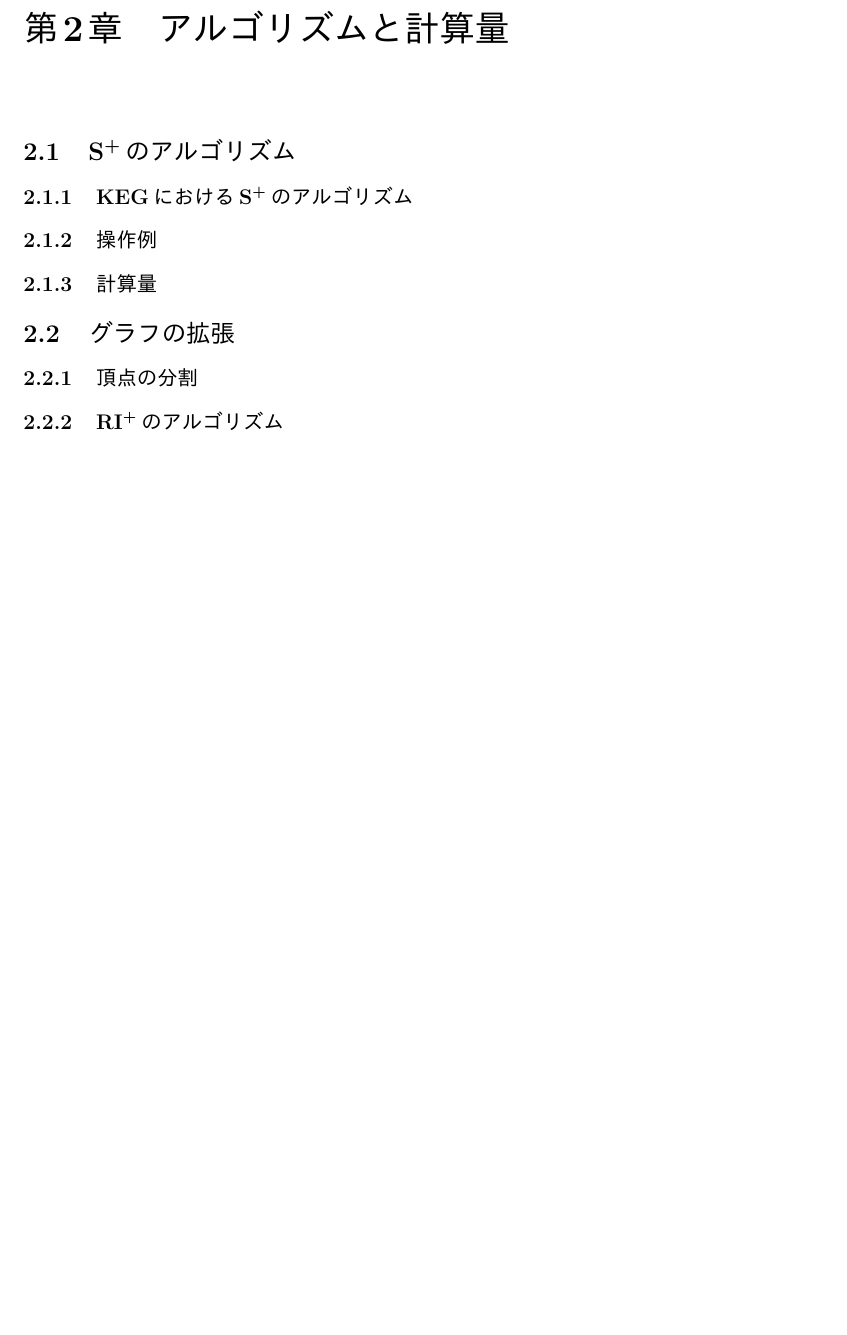
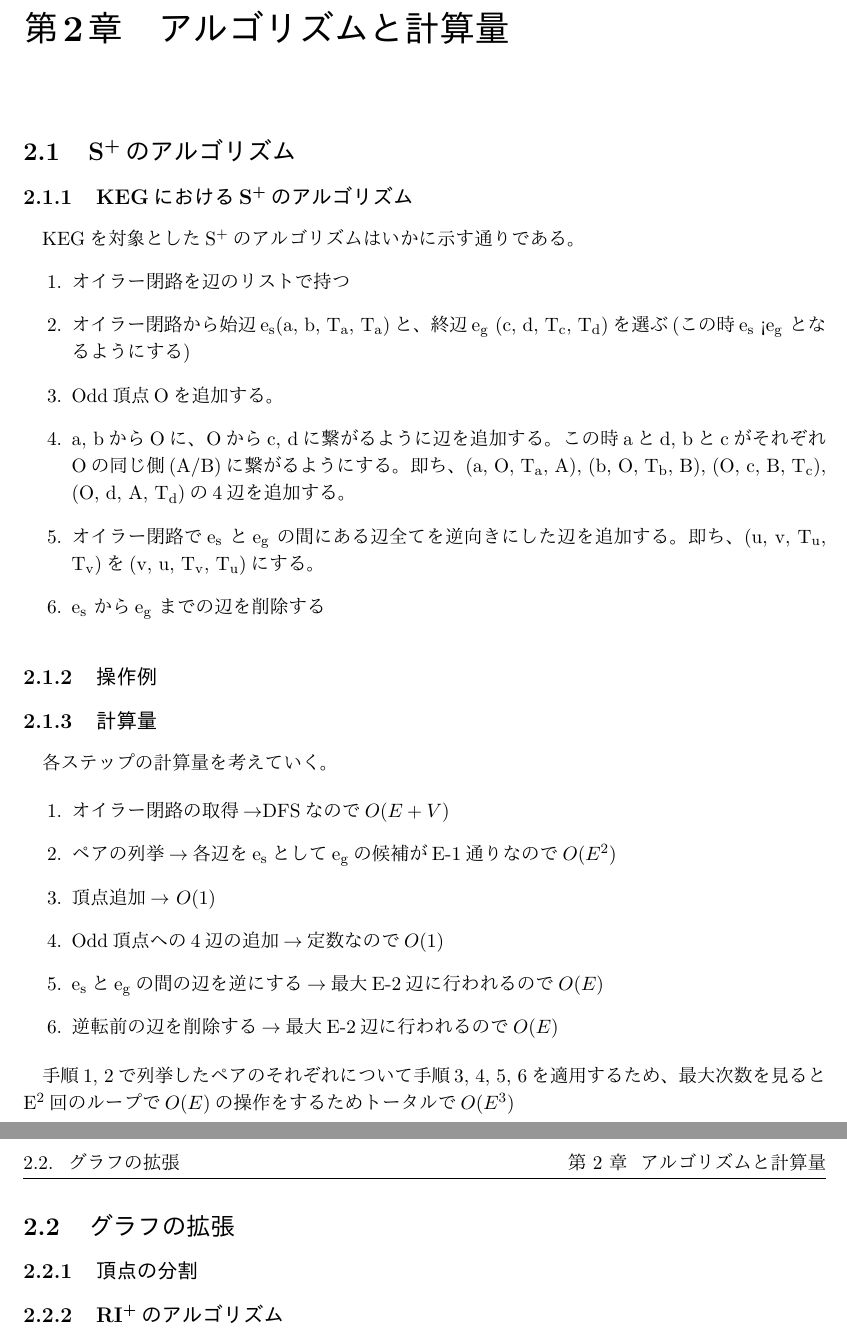
Before and after one commit to nanigasi-san/splus, a LaTeX document (paper/main_ja/main.tex): part of page 5 of 8 before the commit and two parts of pages 5 and 6 of 9 after it, the two joined at a grey line, cut so that both start at the same text, the shorter picture padded with empty space. Compiled offline with pLaTeX and dvipdfmx.

Commit message:
S+についての部分を移植した
マクロも追加した

```diff
--- a/paper/main_ja/main.tex
+++ b/paper/main_ja/main.tex
@@ -21,9 +21,13 @@
 \usepackage{textcomp}
 \usepackage{xcolor}
 \usepackage[ipaex]{pxchfon}
+\usepackage[top=30truemm,bottom=30truemm,left=25truemm,right=25truemm]{geometry}
 
-
-\usepackage[top=30truemm,bottom=30truemm,left=25truemm,right=25truemm]{geometry}
+%macro
+\newcommand{\splus}{S${}^\text{+}$}
+\newcommand{\riplus}{RI${}^\text{+}$}
+\newcommand{\fl}[1]{$\rm{#1}$}
+%macro
 
 \begin{document}
 
@@ -81,14 +85,36 @@ Kaito Yamada\\
 %2章
 \chapter{アルゴリズムと計算量}
 
-\section{S${}^\text{+}$のアルゴリズム}
-\subsection{KEGにおけるS${}^\text{+}$のアルゴリズム}
+\section{\splus のアルゴリズム}
+\subsection{KEGにおける\splus のアルゴリズム}
+KEGを対象とした\splus のアルゴリズムはいかに示す通りである。
+\begin{enumerate}
+    \item オイラー閉路を辺のリストで持つ
+    \item オイラー閉路から始辺\fl{e_s}(a, b, \fl{T_a}, \fl{T_a})と、終辺\fl{e_g} (c, d, \fl{T_c}, \fl{T_d})を選ぶ(この時\fl{e_s} <\fl{e_g} となるようにする)
+    \item Odd頂点Oを追加する。
+    \item a, bからOに、Oからc, dに繋がるように辺を追加する。この時aとd, bとcがそれぞれOの同じ側(A/B)に繋がるようにする。即ち、(a, O, \fl{T_a}, A), (b, O, \fl{T_b}, B), (O, c, B, \fl{T_c}), (O, d, A, \fl{T_d})の4辺を追加する。
+    \item オイラー閉路で\fl{e_s} と\fl{e_g} の間にある辺全てを逆向きにした辺を追加する。即ち、(u, v, \fl{T_u}, \fl{T_v})を(v, u, \fl{T_v}, \fl{T_u})にする。
+    \item \fl{e_s} から\fl{e_g} までの辺を削除する
+\end{enumerate}
 \subsection{操作例}
 \subsection{計算量}
+各ステップの計算量を考えていく。
+
+\begin{enumerate}
+    \item オイラー閉路の取得$\rightarrow$DFSなので$O(E+V)$
+    \item ペアの列挙$\rightarrow$各辺を\fl{e_s}として\fl{e_g}の候補がE-1通りなので$O(E^2)$
+    \item 頂点追加$\rightarrow$ $O(1)$
+    \item Odd頂点への4辺の追加$\rightarrow$定数なので$O(1)$
+    \item \fl{e_s}と\fl{e_g}の間の辺を逆にする$\rightarrow$最大E-2辺に行われるので$O(E)$
+    \item 逆転前の辺を削除する$\rightarrow$最大E-2辺に行われるので$O(E)$
+\end{enumerate}
+
+手順1, 2で列挙したペアのそれぞれについて手順3, 4, 5, 6を適用するため、最大次数を見ると\fl{E^2}回のループで$O(E)$の操作をするためトータルで$O(E^3)$
+
 
 \section{グラフの拡張}
 \subsection{頂点の分割}
-\subsection{RI${}^\text{+}$のアルゴリズム}
+\subsection{\riplus のアルゴリズム}
 \subsection{計算量}
 
 \chapter{まとめ}
```
Also changed, not shown: paper/main_ja/main.tex (2 more changed lines).
